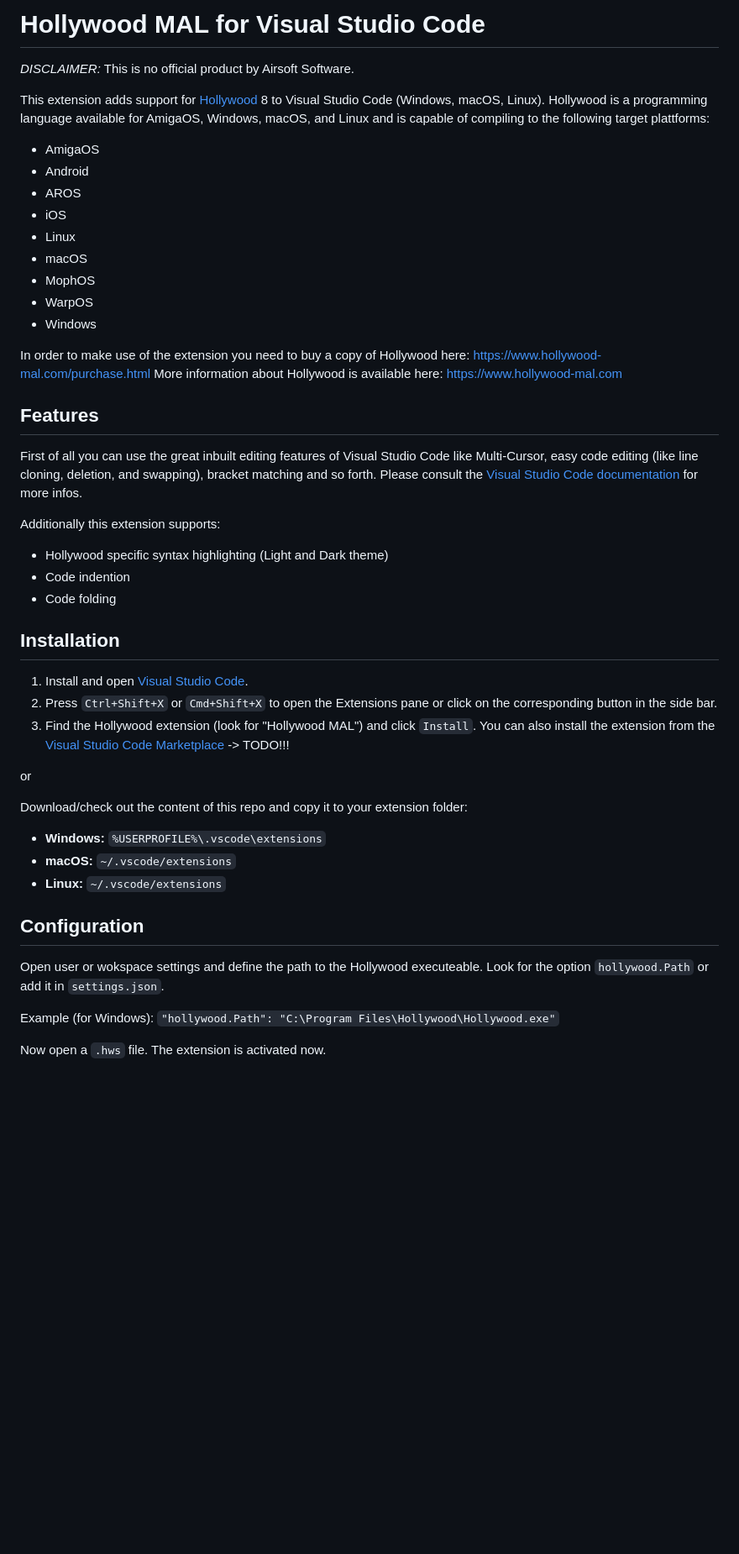
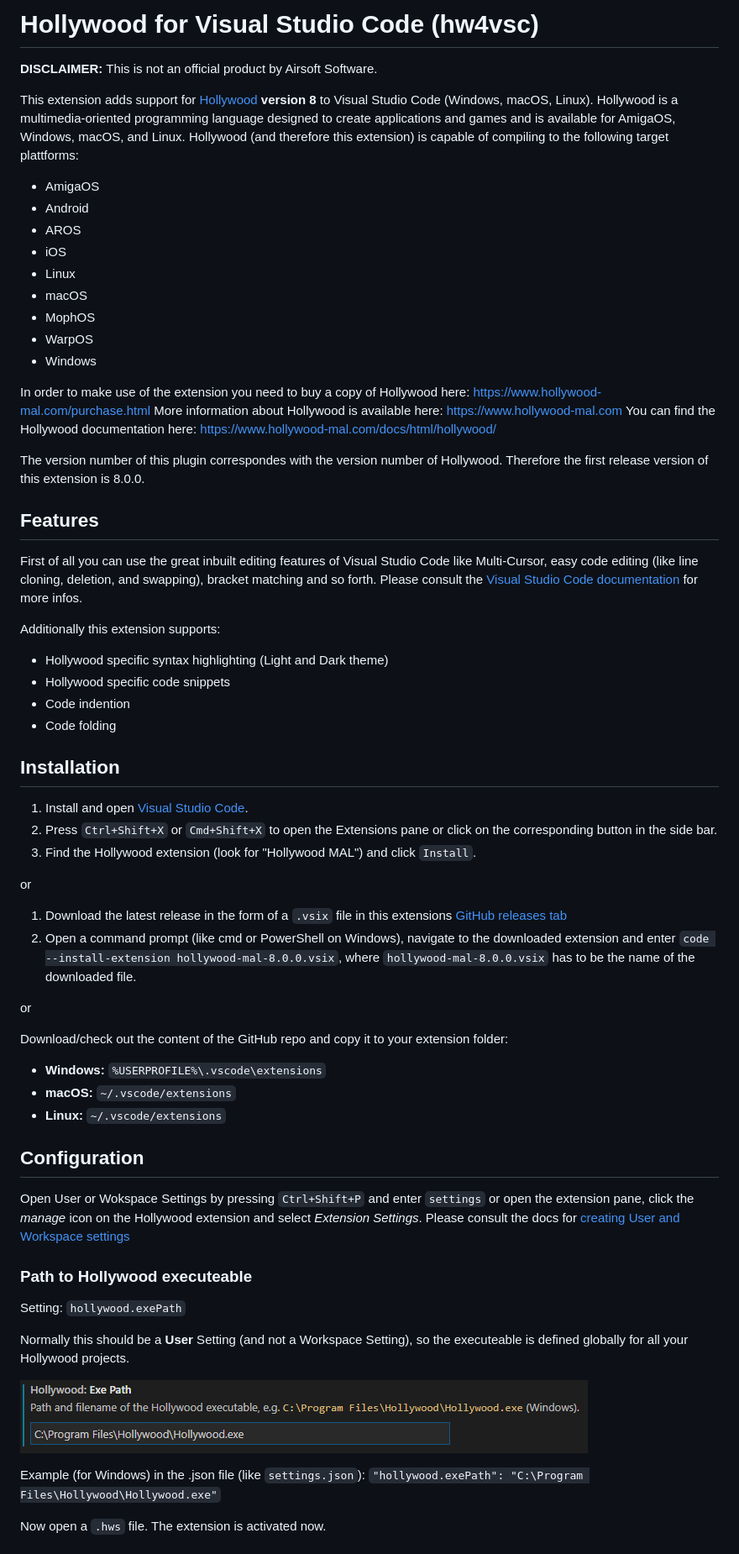
Before and after one commit to JohnArcher/vscode-hollywood-mal, a Markdown page: README.md, the part around one of its changes. Shown at 84% size. Rendered like a GitHub page; pictures changed too: media/configuration_exepath.png (added); blank space fills up the shorter version.

```diff
--- a/README.md
+++ b/README.md
@@ -1,8 +1,8 @@
-# Hollywood MAL for Visual Studio Code
+# Hollywood for Visual Studio Code (hw4vsc)
 
-*DISCLAIMER:* This is no official product by Airsoft Software.
+**DISCLAIMER:** This is not an official product by Airsoft Software.
 
-This extension adds support for [Hollywood](https://www.hollywood-mal.com) 8 to Visual Studio Code (Windows, macOS, Linux). Hollywood is a programming language available for AmigaOS, Windows, macOS, and Linux and is capable of compiling to the following target plattforms:
+This extension adds support for [Hollywood](https://www.hollywood-mal.com) **version 8** to Visual Studio Code (Windows, macOS, Linux). Hollywood is a multimedia-oriented programming language designed to create applications and games and is available for AmigaOS, Windows, macOS, and Linux. Hollywood (and therefore this extension) is capable of compiling to the following target plattforms:
 
 * AmigaOS
 * Android
@@ -16,6 +16,9 @@ This extension adds support for [Hollywood](https://www.hollywood-mal.com) 8 to
 
 In order to make use of the extension you need to buy a copy of Hollywood here: <https://www.hollywood-mal.com/purchase.html>
 More information about Hollywood is available here: <https://www.hollywood-mal.com>
+You can find the Hollywood documentation here: <https://www.hollywood-mal.com/docs/html/hollywood/>
+
+The version number of this plugin correspondes with the version number of Hollywood. Therefore the first release version of this extension is 8.0.0.
 
 ## Features
 
@@ -24,6 +27,7 @@ First of all you can use the great inbuilt editing features of Visual Studio Cod
 Additionally this extension supports:
 
 * Hollywood specific syntax highlighting (Light and Dark theme)
+* Hollywood specific code snippets
 * Code indention
 * Code folding
 
@@ -31,11 +35,16 @@ Additionally this extension supports:
 
 1. Install and open [Visual Studio Code](https://code.visualstudio.com).
 2. Press `Ctrl+Shift+X` or `Cmd+Shift+X` to open the Extensions pane or click on the corresponding button in the side bar.
-3. Find the Hollywood extension (look for "Hollywood MAL") and click `Install`. You can also install the extension from the [Visual Studio Code Marketplace](https://marketplace.visualstudio.com/items?itemName=ms-vscode.Go) -> TODO!!!
+3. Find the Hollywood extension (look for "Hollywood MAL") and click `Install`.
 
 or
 
-Download/check out the content of this repo and copy it to your extension folder:
+1. Download the latest release in the form of a `.vsix` file in this extensions [GitHub releases tab](https://github.com/JohnArcher/vscode-hollywood-mal/releases)
+2. Open a command prompt (like cmd or PowerShell on Windows), navigate to the downloaded extension and enter `code --install-extension hollywood-mal-8.0.0.vsix`, where `hollywood-mal-8.0.0.vsix` has to be the name of the downloaded file.
+
+or
+
+Download/check out the content of the GitHub repo and copy it to your extension folder:
 
 * **Windows:** `%USERPROFILE%\.vscode\extensions`
 * **macOS:** `~/.vscode/extensions`
@@ -43,9 +52,17 @@ Download/check out the content of this repo and copy it to your extension folder
 
 ## Configuration
 
-Open user or wokspace settings and define the path to the Hollywood executeable. Look for the option `hollywood.Path` or add it in `settings.json`.
+ Open User or Wokspace Settings by pressing `Ctrl+Shift+P` and enter `settings` or open the extension pane, click the *manage* icon on the Hollywood extension and select *Extension Settings*. Please consult the docs for [creating User and Workspace settings](https://code.visualstudio.com/docs/getstarted/settings)
 
-Example (for Windows): `"hollywood.Path": "C:\Program Files\Hollywood\Hollywood.exe"`
+### Path to Hollywood executeable
+
+Setting: `hollywood.exePath`
+
+Normally this should be a **User** Setting (and not a Workspace Setting), so the executeable is defined globally for all your Hollywood projects.
+
+![Configuration of hollywood.exePath in Settings](https://raw.githubusercontent.com/JohnArcher/vscode-hollywood-mal/dev/media/configuration_exepath.png)
+
+Example (for Windows) in the .json file (like `settings.json`): `"hollywood.exePath": "C:\Program Files\Hollywood\Hollywood.exe"`
 
 Now open a `.hws` file. The extension is activated now.
 
```
Also changed, not shown: other parts of README.md (+41 -9 lines), CHANGELOG.md (+3 -5 lines), icon.png (added), media/configuration_mainfile.png (added), media/configuration_outputexetype.png, media/icon.png (deleted), 3 other files.
